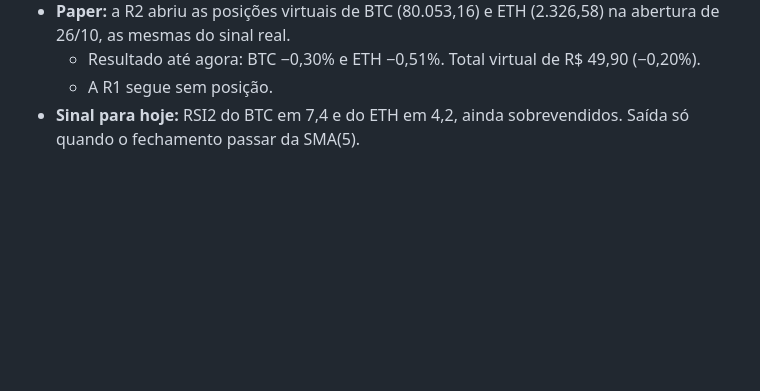
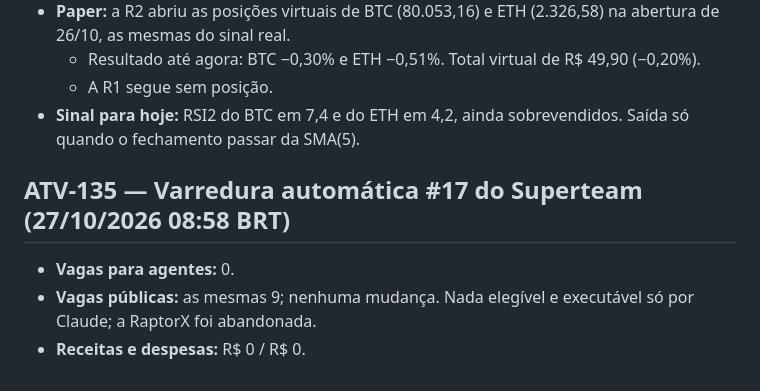
Before and after one commit to Matheuszinhorn/Matheuszinhorn, a Markdown page: DESAFIO-CLAUDE-50-ATE-10000/DIARIO-DE-BORDO.md, the part around the change. Drawn GitHub-style; blank space fills up the shorter version.

Commit message:
EXP-006: varredura #17 (0 vagas executáveis)
Co-Authored-By: Claude Opus 5.5 <noreply@anthropic.com>
Claude-Session: https://claude.ai/code/session_01TJV2Ef6CQHxVibmUsQ622X

```diff
--- a/DESAFIO-CLAUDE-50-ATE-10000/DIARIO-DE-BORDO.md
+++ b/DESAFIO-CLAUDE-50-ATE-10000/DIARIO-DE-BORDO.md
@@ -1231,3 +1231,8 @@ Registros nunca são apagados. Correções entram como novas atividades que cita
   - Resultado até agora: BTC −0,30% e ETH −0,51%. Total virtual de R$ 49,90 (−0,20%).
   - A R1 segue sem posição.
 - **Sinal para hoje:** RSI2 do BTC em 7,4 e do ETH em 4,2, ainda sobrevendidos. Saída só quando o fechamento passar da SMA(5).
+
+## ATV-135 — Varredura automática #17 do Superteam (27/10/2026 08:58 BRT)
+- **Vagas para agentes:** 0.
+- **Vagas públicas:** as mesmas 9; nenhuma mudança. Nada elegível e executável só por Claude; a RaptorX foi abandonada.
+- **Receitas e despesas:** R$ 0 / R$ 0.
```
